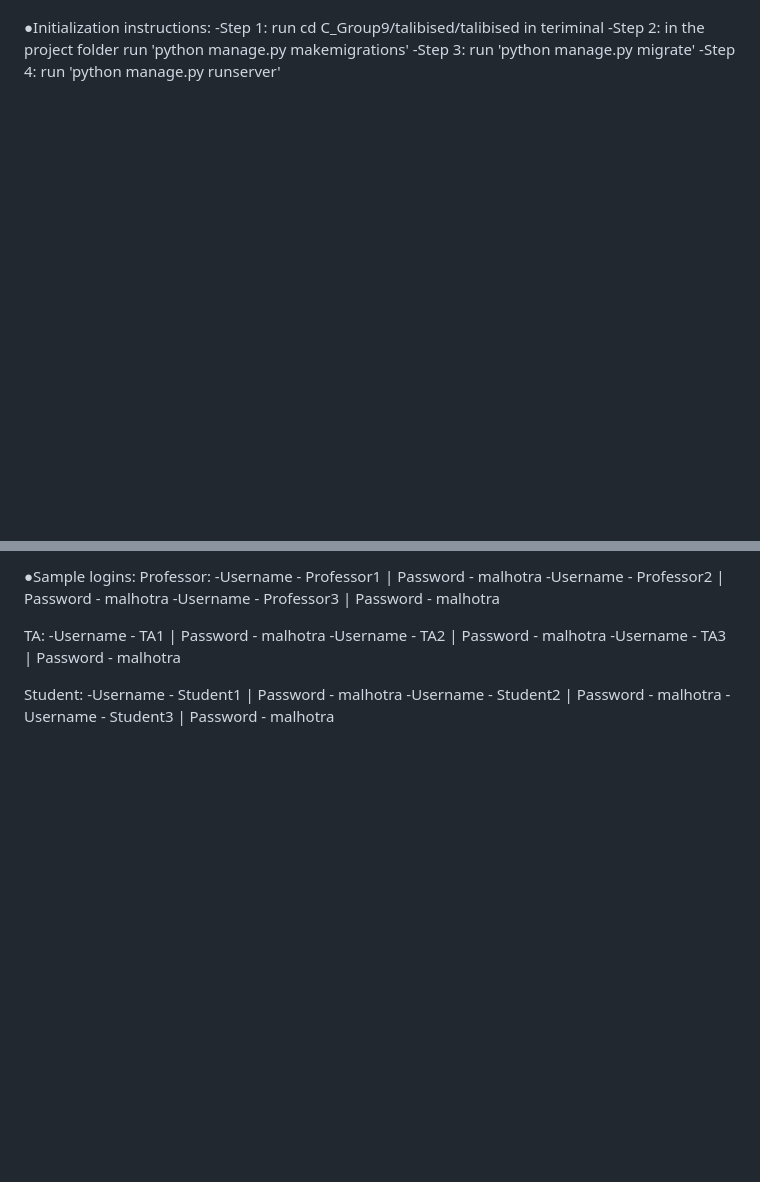
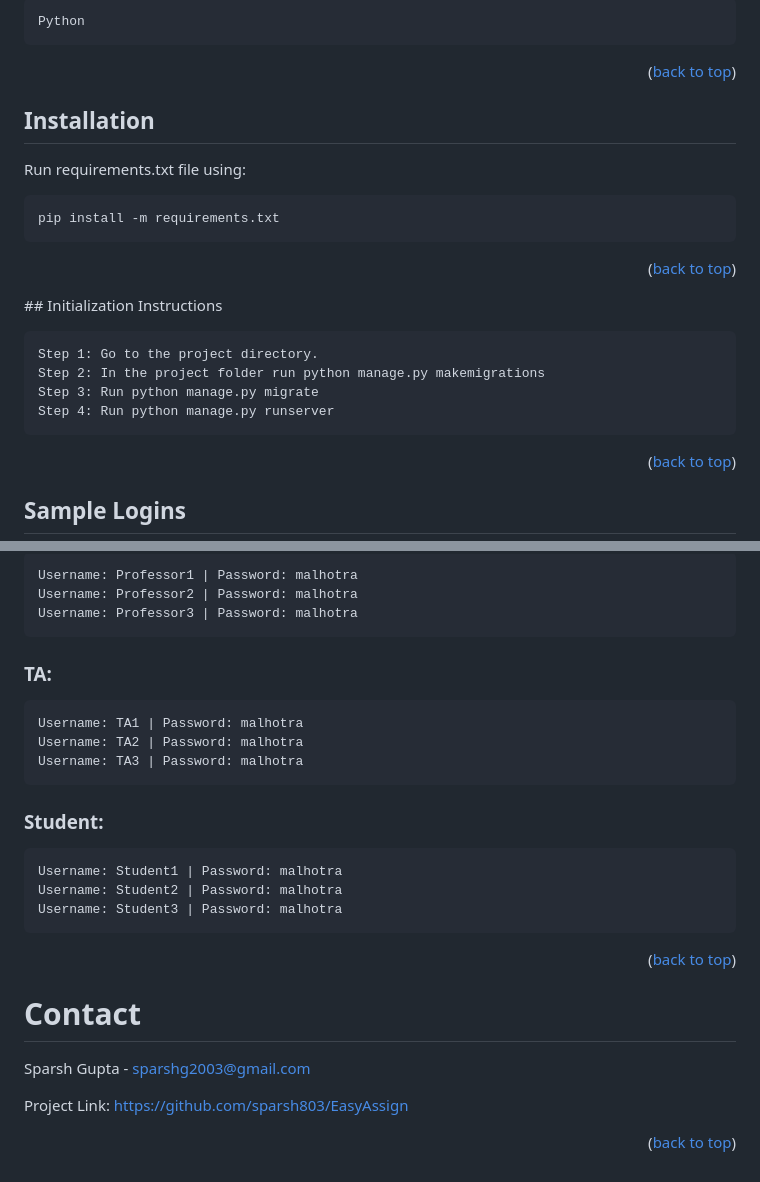
Before and after one commit to sparsh803/EasyAssign, a Markdown page: README.md, 2 parts joined by grey strips. Rendered like a GitHub page; blank space fills up the shorter version.

````diff
--- a/README.md
+++ b/README.md
@@ -43,8 +82,29 @@ Run requirements.txt file using 'pip install -m requirements.txt'
+<a id="pre-requisites"></a>
+
+    Python
+
+<p align="right">(<a href="#readme-top">back to top</a>)</p>
+
+## Installation
+
+<a id="installation"></a>
+Run requirements.txt file using:
+```
+pip install -m requirements.txt
+```
+
+<p align="right">(<a href="#readme-top">back to top</a>)</p>
+## Initialization Instructions
+
+<a id="initialization-instructions"></a>
+
+    Step 1: Go to the project directory.
+    Step 2: In the project folder run python manage.py makemigrations
+    Step 3: Run python manage.py migrate
+    Step 4: Run python manage.py runserver
+
+<p align="right">(<a href="#readme-top">back to top</a>)</p>
 
 
-●Initialization instructions:
--Step 1: run cd C_Group9/talibised/talibised in teriminal
--Step 2: in the project folder run 'python manage.py makemigrations'
--Step 3: run 'python manage.py migrate'
--Step 4: run 'python manage.py runserver'
+## Sample Logins
 
@@ -51,16 +113,28 @@ Run requirements.txt file using 'pip install -m requirements.txt'
 
-●Sample logins:
-Professor:
--Username - Professor1 | Password - malhotra
--Username - Professor2 | Password - malhotra
--Username - Professor3 | Password - malhotra
+    Username: Professor1 | Password: malhotra
+    Username: Professor2 | Password: malhotra
+    Username: Professor3 | Password: malhotra
 
-TA:
--Username - TA1        | Password - malhotra
--Username - TA2        | Password - malhotra
--Username - TA3        | Password - malhotra
+### TA:
 
-Student:
--Username - Student1   | Password - malhotra
--Username - Student2   | Password - malhotra
--Username - Student3   | Password - malhotra
+    Username: TA1 | Password: malhotra
+    Username: TA2 | Password: malhotra
+    Username: TA3 | Password: malhotra
+
+### Student:
+
+    Username: Student1 | Password: malhotra
+    Username: Student2 | Password: malhotra
+    Username: Student3 | Password: malhotra
+
+<p align="right">(<a href="#readme-top">back to top</a>)</p>
+
+# Contact
+
+<a id="contact"></a>
+
+Sparsh Gupta - sparshg2003@gmail.com
+
+Project Link: https://github.com/sparsh803/EasyAssign
+
+<p align="right">(<a href="#readme-top">back to top</a>)</p>
````
Also changed, not shown: other parts of README.md (+77 -36 lines).
